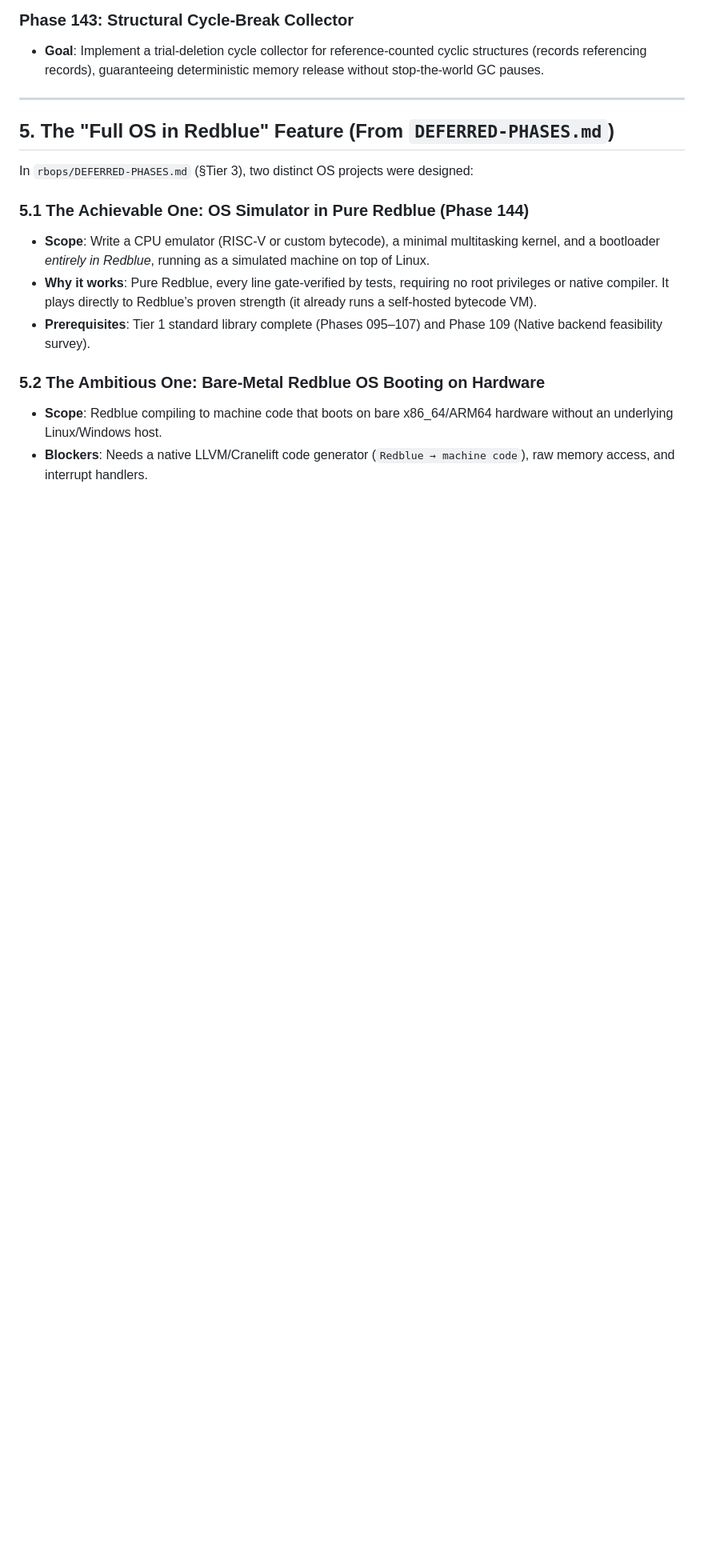
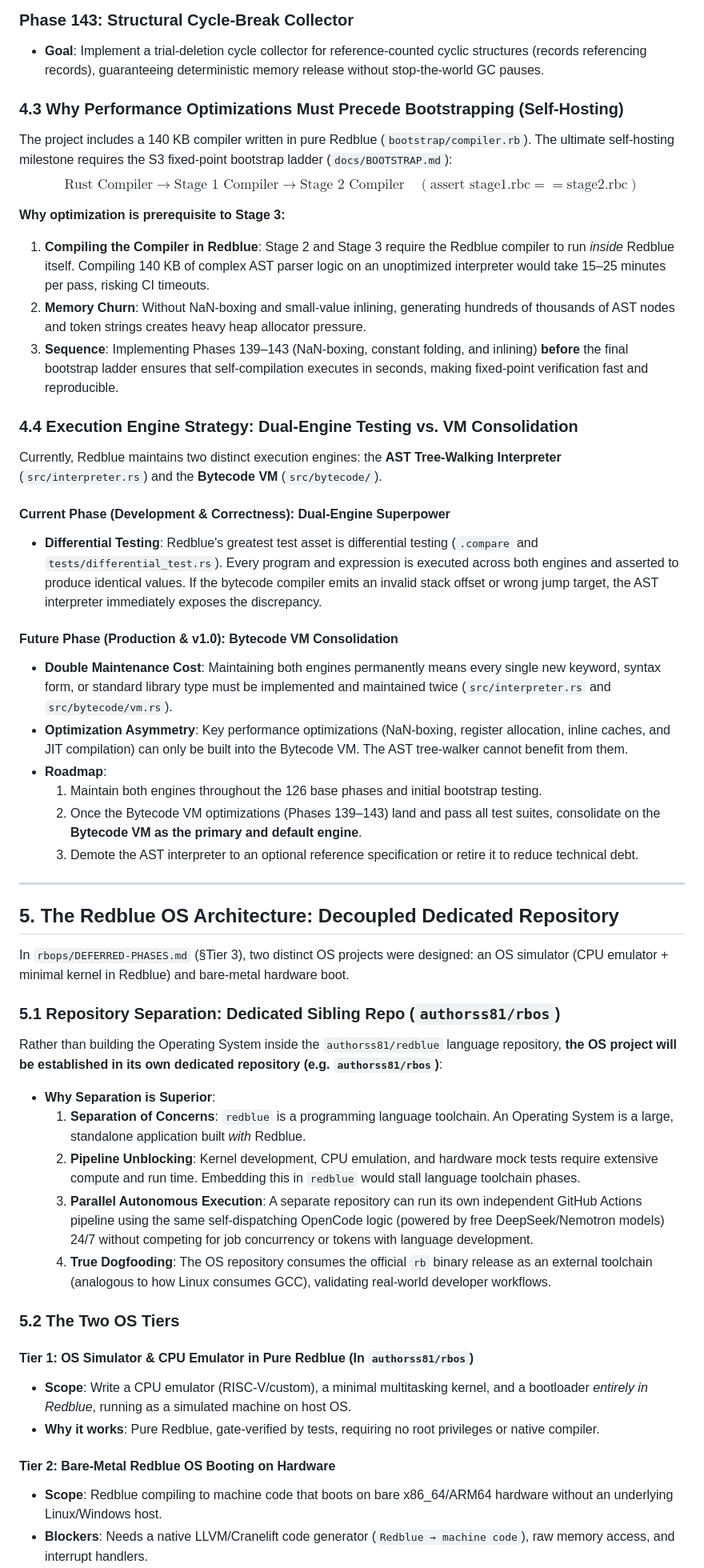
Before and after one commit to authorss81/redblue, a Markdown page: docs/FUTURE_ROADMAP_AND_DEFERRED.md, the part around one of its changes. Shown at 80% size. Drawn GitHub-style; blank space fills up the shorter version.

Commit message:
docs: record engine consolidation, bootstrap optimization order, and decoupled OS repo

```diff
--- a/docs/FUTURE_ROADMAP_AND_DEFERRED.md
+++ b/docs/FUTURE_ROADMAP_AND_DEFERRED.md
@@ -116,17 +116,52 @@ The following VM and memory optimizations are queued to close the performance ga
 ### Phase 143: Structural Cycle-Break Collector
 - **Goal**: Implement a trial-deletion cycle collector for reference-counted cyclic structures (records referencing records), guaranteeing deterministic memory release without stop-the-world GC pauses.
 
+### 4.3 Why Performance Optimizations Must Precede Bootstrapping (Self-Hosting)
+
+The project includes a 140 KB compiler written in pure Redblue (`bootstrap/compiler.rb`). The ultimate self-hosting milestone requires the S3 fixed-point bootstrap ladder (`docs/BOOTSTRAP.md`):
+$$\text{Rust Compiler} \to \text{Stage 1 Compiler} \to \text{Stage 2 Compiler} \quad (\text{assert } \text{stage1.rbc} == \text{stage2.rbc})$$
+
+**Why optimization is prerequisite to Stage 3:**
+1. **Compiling the Compiler in Redblue**: Stage 2 and Stage 3 require the Redblue compiler to run *inside* Redblue itself. Compiling 140 KB of complex AST parser logic on an unoptimized interpreter would take 15–25 minutes per pass, risking CI timeouts.
+2. **Memory Churn**: Without NaN-boxing and small-value inlining, generating hundreds of thousands of AST nodes and token strings creates heavy heap allocator pressure.
+3. **Sequence**: Implementing Phases 139–143 (NaN-boxing, constant folding, and inlining) **before** the final bootstrap ladder ensures that self-compilation executes in seconds, making fixed-point verification fast and reproducible.
+
+### 4.4 Execution Engine Strategy: Dual-Engine Testing vs. VM Consolidation
+
+Currently, Redblue maintains two distinct execution engines: the **AST Tree-Walking Interpreter** (`src/interpreter.rs`) and the **Bytecode VM** (`src/bytecode/`).
+
+#### Current Phase (Development & Correctness): Dual-Engine Superpower
+* **Differential Testing**: Redblue's greatest test asset is differential testing (`.compare` and `tests/differential_test.rs`). Every program and expression is executed across both engines and asserted to produce identical values. If the bytecode compiler emits an invalid stack offset or wrong jump target, the AST interpreter immediately exposes the discrepancy.
+
+#### Future Phase (Production & v1.0): Bytecode VM Consolidation
+* **Double Maintenance Cost**: Maintaining both engines permanently means every single new keyword, syntax form, or standard library type must be implemented and maintained twice (`src/interpreter.rs` and `src/bytecode/vm.rs`).
+* **Optimization Asymmetry**: Key performance optimizations (NaN-boxing, register allocation, inline caches, and JIT compilation) can only be built into the Bytecode VM. The AST tree-walker cannot benefit from them.
+* **Roadmap**:
+  1. Maintain both engines throughout the 126 base phases and initial bootstrap testing.
+  2. Once the Bytecode VM optimizations (Phases 139–143) land and pass all test suites, consolidate on the **Bytecode VM as the primary and default engine**.
+  3. Demote the AST interpreter to an optional reference specification or retire it to reduce technical debt.
+
 ---
 
-## 5. The "Full OS in Redblue" Feature (From `DEFERRED-PHASES.md`)
+## 5. The Redblue OS Architecture: Decoupled Dedicated Repository
 
-In `rbops/DEFERRED-PHASES.md` (§Tier 3), two distinct OS projects were designed:
+In `rbops/DEFERRED-PHASES.md` (§Tier 3), two distinct OS projects were designed: an OS simulator (CPU emulator + minimal kernel in Redblue) and bare-metal hardware boot.
 
-### 5.1 The Achievable One: OS Simulator in Pure Redblue (Phase 144)
-- **Scope**: Write a CPU emulator (RISC-V or custom bytecode), a minimal multitasking kernel, and a bootloader *entirely in Redblue*, running as a simulated machine on top of Linux.
-- **Why it works**: Pure Redblue, every line gate-verified by tests, requiring no root privileges or native compiler. It plays directly to Redblue’s proven strength (it already runs a self-hosted bytecode VM).
-- **Prerequisites**: Tier 1 standard library complete (Phases 095–107) and Phase 109 (Native backend feasibility survey).
+### 5.1 Repository Separation: Dedicated Sibling Repo (`authorss81/rbos`)
+Rather than building the Operating System inside the `authorss81/redblue` language repository, **the OS project will be established in its own dedicated repository (e.g. `authorss81/rbos`)**:
 
-### 5.2 The Ambitious One: Bare-Metal Redblue OS Booting on Hardware
+* **Why Separation is Superior**:
+  1. **Separation of Concerns**: `redblue` is a programming language toolchain. An Operating System is a large, standalone application built *with* Redblue.
+  2. **Pipeline Unblocking**: Kernel development, CPU emulation, and hardware mock tests require extensive compute and run time. Embedding this in `redblue` would stall language toolchain phases.
+  3. **Parallel Autonomous Execution**: A separate repository can run its own independent GitHub Actions pipeline using the same self-dispatching OpenCode logic (powered by free DeepSeek/Nemotron models) 24/7 without competing for job concurrency or tokens with language development.
+  4. **True Dogfooding**: The OS repository consumes the official `rb` binary release as an external toolchain (analogous to how Linux consumes GCC), validating real-world developer workflows.
+
+### 5.2 The Two OS Tiers
+
+#### Tier 1: OS Simulator & CPU Emulator in Pure Redblue (In `authorss81/rbos`)
+- **Scope**: Write a CPU emulator (RISC-V/custom), a minimal multitasking kernel, and a bootloader *entirely in Redblue*, running as a simulated machine on host OS.
+- **Why it works**: Pure Redblue, gate-verified by tests, requiring no root privileges or native compiler.
+
+#### Tier 2: Bare-Metal Redblue OS Booting on Hardware
 - **Scope**: Redblue compiling to machine code that boots on bare x86_64/ARM64 hardware without an underlying Linux/Windows host.
 - **Blockers**: Needs a native LLVM/Cranelift code generator (`Redblue → machine code`), raw memory access, and interrupt handlers.
```
Also changed, not shown: other parts of docs/FUTURE_ROADMAP_AND_DEFERRED.md (+3 -2 lines).
